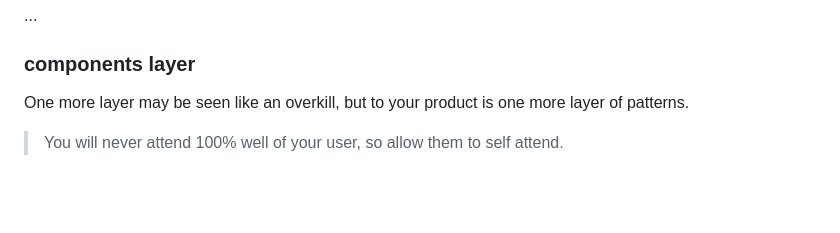
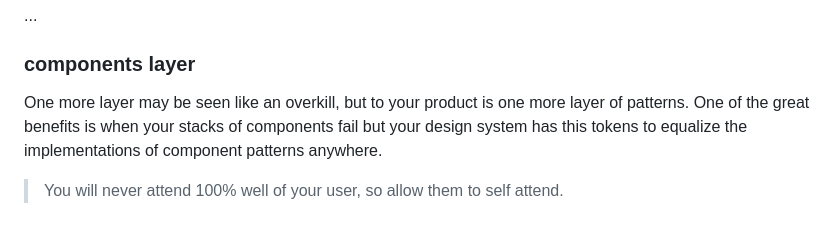
Before and after one commit to jomarcardoso/design-system-model, a Markdown page: README.md, the part around the change. GitHub-like rendering; blank space fills up the shorter version.

```diff
--- a/README.md
+++ b/README.md
@@ -81,6 +81,6 @@ The layer of variables is optional if the design system already have the tokens
 
 ### components layer
 
-One more layer may be seen like an overkill, but to your product is one more layer of patterns.
+One more layer may be seen like an overkill, but to your product is one more layer of patterns. One of the great benefits is when your stacks of components fail but your design system has this tokens to equalize the implementations of component patterns anywhere.
 
 > You will never attend 100% well of your user, so allow them to self attend.
```
